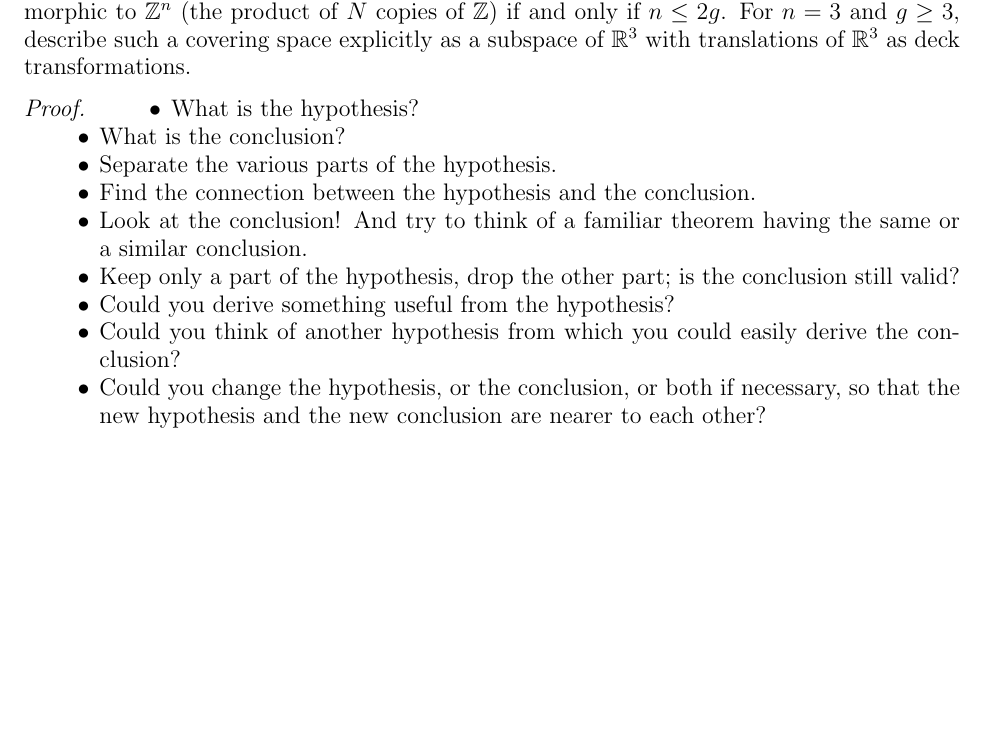
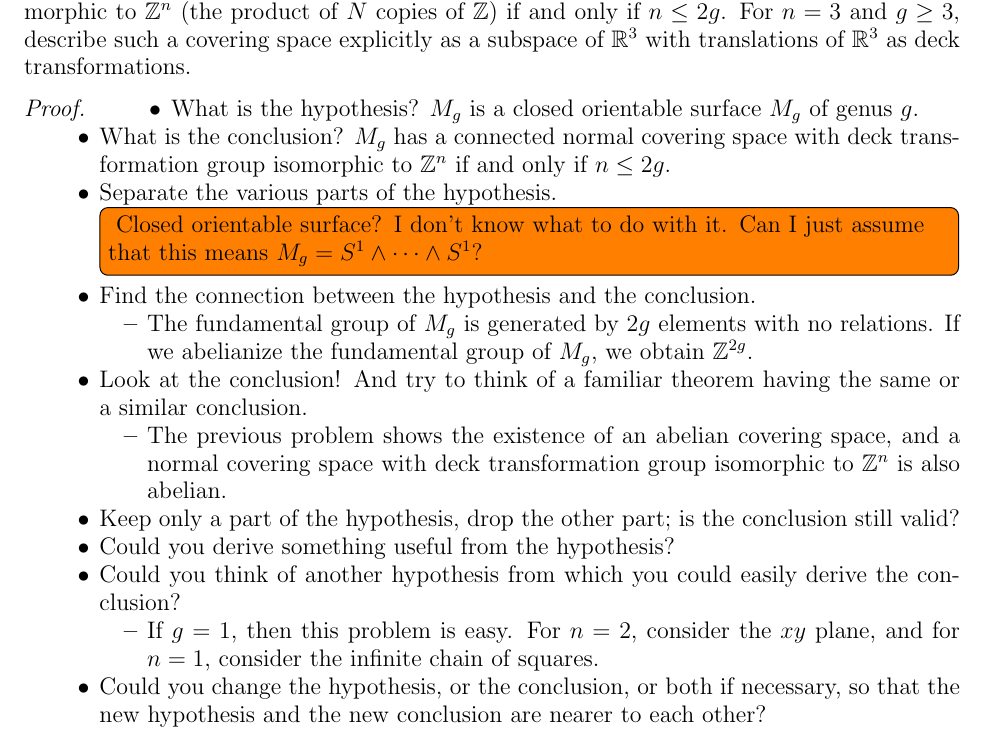
Before and after one commit to hidenori-shinohara/courses, a LaTeX problem sheet (math611/hw6/math611-hw6.tex): part of page 2 of 2, cut so that both start at the same text, the shorter picture padded with empty space. Compiled offline with pdfLaTeX.

Commit message:
Problem 19, make some progress

```diff
--- a/math611/hw6/math611-hw6.tex
+++ b/math611/hw6/math611-hw6.tex
@@ -122,14 +122,36 @@ $ $
 
 \begin{proof}
   \begin{itemize}
-    \item What is the hypothesis?
-    \item What is the conclusion?
+    \item
+      What is the hypothesis?
+      $M_g$ is a closed orientable surface $M_g$ of genus $g$.
+    \item
+      What is the conclusion?
+      $M_g$ has a connected normal covering space with deck transformation group isomorphic to $\mathbb{Z}^n$ if and only if $n \leq 2g$.
     \item Separate the various parts of the hypothesis.
+      \todo[inline]{
+        Closed orientable surface? I don't know what to do with it.
+        Can I just assume that this means $M_g = S^1 \wedge \cdots \wedge S^1$?
+      }
     \item Find the connection between the hypothesis and the conclusion.
+      \begin{itemize}
+        \item
+          The fundamental group of $M_g$ is generated by $2g$ elements with no relations.
+          If we abelianize the fundamental group of $M_g$, we obtain $\mathbb{Z}^{2g}$.
+      \end{itemize}
     \item Look at the conclusion! And try to think of a familiar theorem having the same or a similar conclusion.
+      \begin{itemize}
+        \item
+          The previous problem shows the existence of an abelian covering space, and a normal covering space with deck transformation group isomorphic to $\mathbb{Z}^n$ is also abelian.
+      \end{itemize}
     \item Keep only a part of the hypothesis, drop the other part; is the conclusion still valid?
     \item Could you derive something useful from the hypothesis?
     \item Could you think of another hypothesis from which you could easily derive the conclusion?
+      \begin{itemize}
+        \item
+          If $g = 1$, then this problem is easy.
+          For $n = 2$, consider the $xy$ plane, and for $n = 1$, consider the infinite chain of squares.
+      \end{itemize}
     \item Could you change the hypothesis, or the conclusion, or both if necessary, so that the new hypothesis and the new conclusion are nearer to each other?
     \item Did you use the whole hypothesis?
   \end{itemize}
```
Also changed, not shown: math611/hw6/math611-hw6.pdf.
